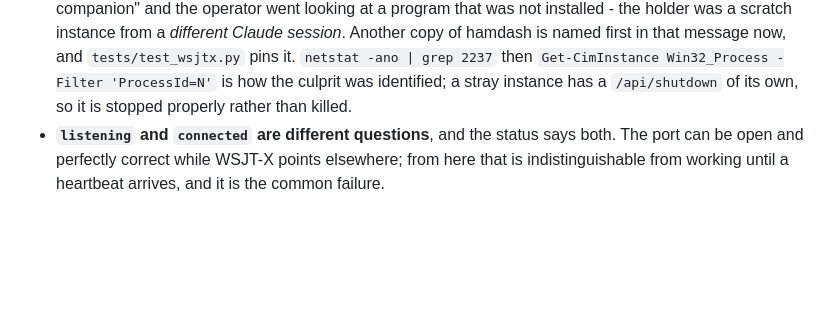
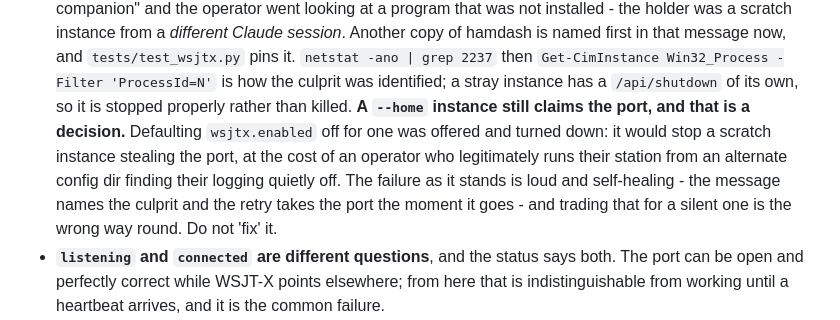
Before and after one commit to wizzardsl/hamdash, a Markdown page: CLAUDE.md, the part around the change. Rendered like a GitHub page; blank space fills up the shorter version.

Commit message:
docs: a --home instance claiming the WSJT-X port is a decision
Defaulting it off was offered and turned down. It would stop a scratch
instance stealing the port, at the cost of an operator running their
station from an alternate config dir finding logging quietly off. The
failure as it stands is loud and self-healing; trading that for a silent
one is the wrong way round.

Co-Authored-By: Claude Opus 5 <noreply@anthropic.com>

```diff
--- a/CLAUDE.md
+++ b/CLAUDE.md
@@ -1077,6 +1077,14 @@ logged contacts in the log. `tests/test_wsjtx.py` drives it.
   `Get-CimInstance Win32_Process -Filter 'ProcessId=N'` is how the
   culprit was identified; a stray instance has a `/api/shutdown` of its
   own, so it is stopped properly rather than killed.
+  **A `--home` instance still claims the port, and that is a decision.**
+  Defaulting `wsjtx.enabled` off for one was offered and turned down:
+  it would stop a scratch instance stealing the port, at the cost of an
+  operator who legitimately runs their station from an alternate config
+  dir finding their logging quietly off. The failure as it stands is
+  loud and self-healing - the message names the culprit and the retry
+  takes the port the moment it goes - and trading that for a silent one
+  is the wrong way round. Do not 'fix' it.
 - **`listening` and `connected` are different questions**, and the
   status says both. The port can be open and perfectly correct while
   WSJT-X points elsewhere; from here that is indistinguishable from
```
